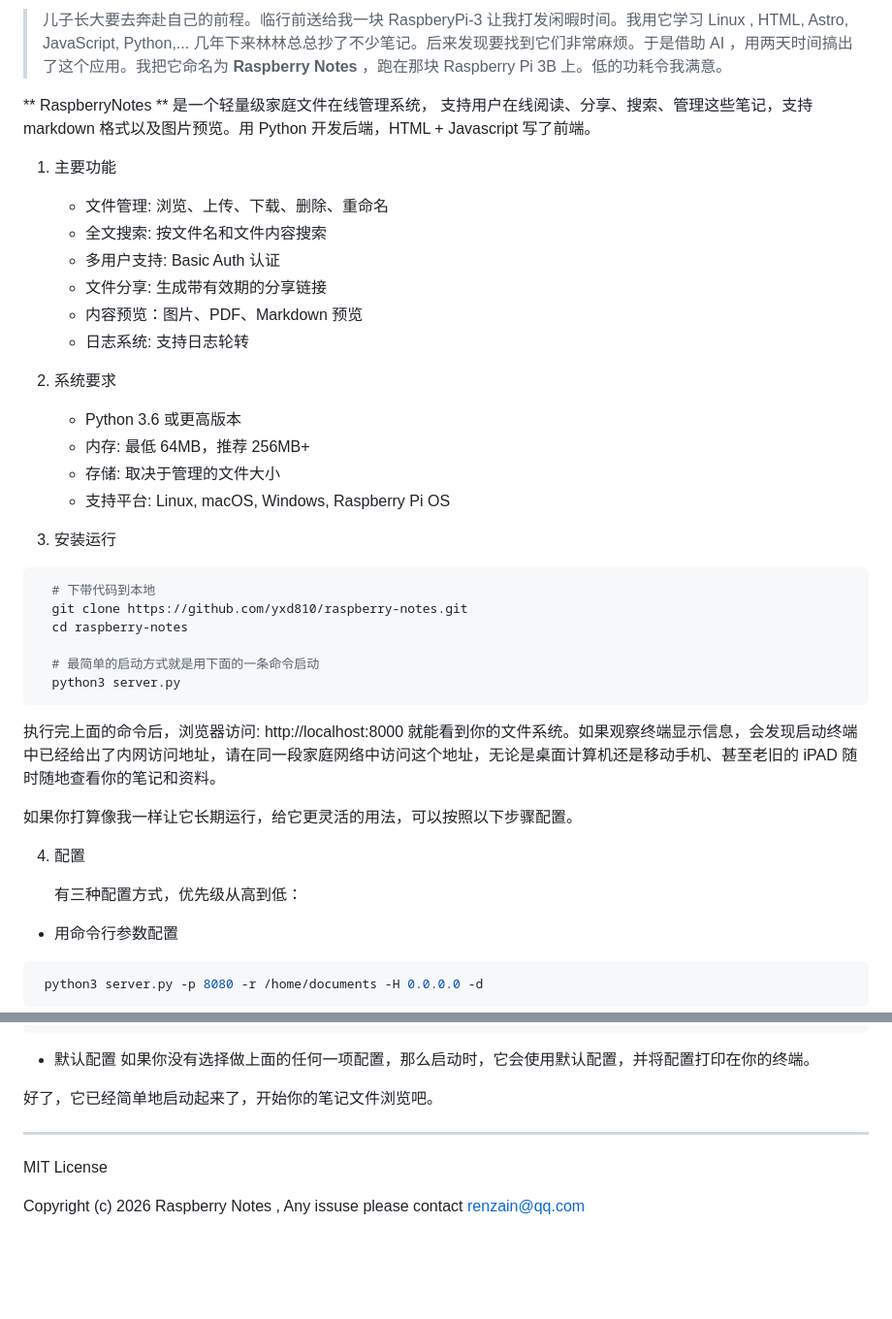
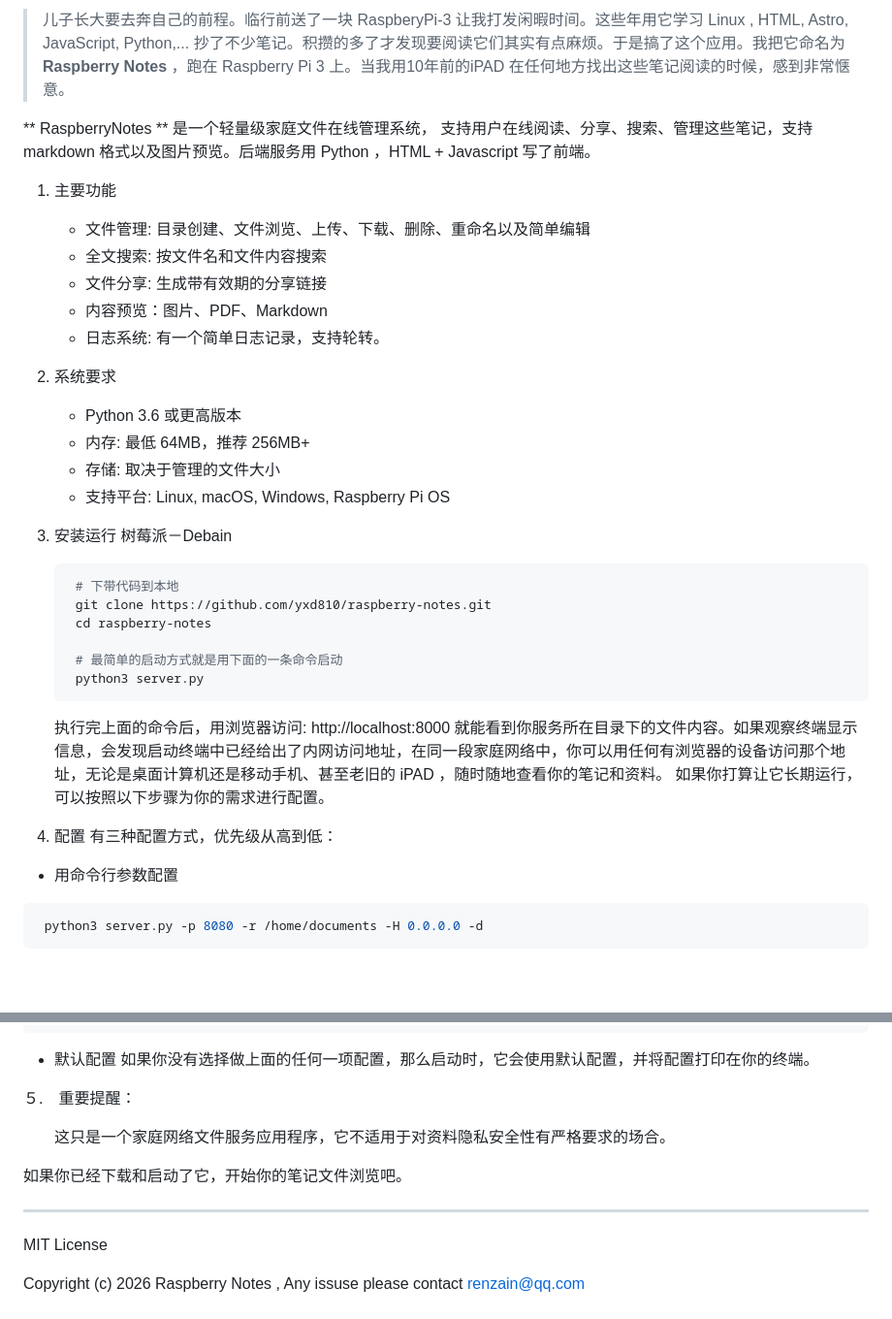
Before and after one commit to yxd810/raspberry-notes, a Markdown page: README.md, 2 parts joined by grey strips. Shown at 97% size. GitHub-like rendering; blank space fills up the shorter version.

````diff
--- a/README.md
+++ b/README.md
@@ -1,40 +1,39 @@
-> 儿子长大要去奔赴自己的前程。临行前送给我一块 RaspberyPi-3 让我打发闲暇时间。我用它学习 Linux , HTML,  Astro, JavaScript, Python,... 几年下来林林总总抄了不少笔记。后来发现要找到它们非常麻烦。于是借助 AI ，用两天时间搞出了这个应用。我把它命名为 **Raspberry Notes** ，跑在那块 Raspberry Pi 3B 上。低的功耗令我满意。
+> 儿子长大要去奔自己的前程。临行前送了一块 RaspberyPi-3 让我打发闲暇时间。这些年用它学习 Linux , HTML,  Astro, JavaScript, Python,... 抄了不少笔记。积攒的多了才发现要阅读它们其实有点麻烦。于是搞了这个应用。我把它命名为 **Raspberry Notes** ，跑在 Raspberry Pi 3 上。当我用10年前的iPAD 在任何地方找出这些笔记阅读的时候，感到非常惬意。
 
-** RaspberryNotes ** 是一个轻量级家庭文件在线管理系统， 支持用户在线阅读、分享、搜索、管理这些笔记，支持 markdown 格式以及图片预览。用 Python 开发后端，HTML + Javascript 写了前端。
+** RaspberryNotes ** 是一个轻量级家庭文件在线管理系统， 支持用户在线阅读、分享、搜索、管理这些笔记，支持 markdown 格式以及图片预览。后端服务用 Python ，HTML + Javascript 写了前端。
 
 1. 主要功能
-     - 文件管理: 浏览、上传、下载、删除、重命名
-     - 全文搜索: 按文件名和文件内容搜索
-     - 多用户支持: Basic Auth 认证
-     - 文件分享: 生成带有效期的分享链接
-     - 内容预览：图片、PDF、Markdown 预览
-     - 日志系统: 支持日志轮转
+
+   - 文件管理: 目录创建、文件浏览、上传、下载、删除、重命名以及简单编辑
+   - 全文搜索: 按文件名和文件内容搜索
+   - 文件分享: 生成带有效期的分享链接
+   - 内容预览：图片、PDF、Markdown
+   - 日志系统: 有一个简单日志记录，支持轮转。
 
 2. 系统要求
-    - Python 3.6 或更高版本
-    - 内存: 最低 64MB，推荐 256MB+
-    - 存储: 取决于管理的文件大小
-    - 支持平台: Linux, macOS, Windows, Raspberry Pi OS
+
+   - Python 3.6 或更高版本
+   - 内存: 最低 64MB，推荐 256MB+
+   - 存储: 取决于管理的文件大小
+   - 支持平台: Linux, macOS, Windows, Raspberry Pi OS
 
 3. 安装运行
+   树莓派－Debain
 
-  ```bash
+   ```bash
     # 下带代码到本地
     git clone https://github.com/yxd810/raspberry-notes.git
     cd raspberry-notes
 
     # 最简单的启动方式就是用下面的一条命令启动
     python3 server.py
-  ```
+   ```
 
-  执行完上面的命令后，浏览器访问: http://localhost:8000  就能看到你的文件系统。如果观察终端显示信息，会发现启动终端中已经给出了内网访问地址，请在同一段家庭网络中访问这个地址，无论是桌面计算机还是移动手机、甚至老旧的 iPAD 随时随地查看你的笔记和资料。
-
-  如果你打算像我一样让它长期运行，给它更灵活的用法，可以按照以下步骤配置。
+   执行完上面的命令后，用浏览器访问: http://localhost:8000  就能看到你服务所在目录下的文件内容。如果观察终端显示信息，会发现启动终端中已经给出了内网访问地址，在同一段家庭网络中，你可以用任何有浏览器的设备访问那个地址，无论是桌面计算机还是移动手机、甚至老旧的 iPAD ，随时随地查看你的笔记和资料。
+   如果你打算让它长期运行，可以按照以下步骤为你的需求进行配置。
 
 4. 配置
-
       有三种配置方式，优先级从高到低：
-
 - 用命令行参数配置
 
 ```bash
@@ -92,9 +91,16 @@
 
 
 
-好了，它已经简单地启动起来了，开始你的笔记文件浏览吧。
+５.　重要提醒：
+
+　　这只是一个家庭网络文件服务应用程序，它不适用于对资料隐私安全性有严格要求的场合。
+
+
+
+如果你已经下载和启动了它，开始你的笔记文件浏览吧。
 
 ---
+
 MIT License
 
 Copyright (c) 2026 Raspberry Notes ,     Any issuse please contact renzain@qq.com
````
